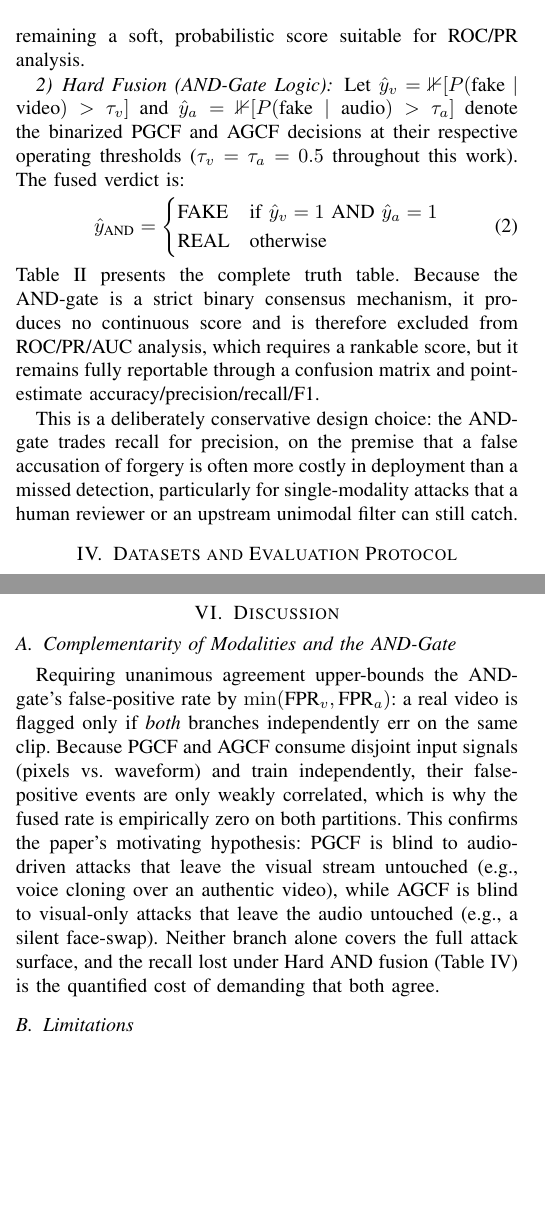
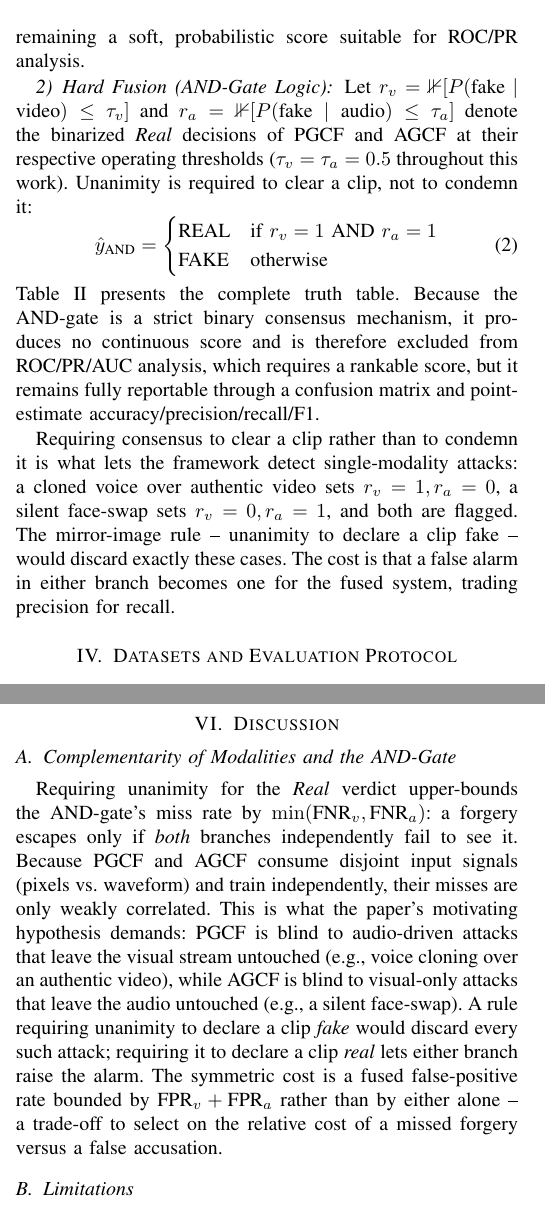
Before and after one commit to surajmeruva0786/deepfake_drdo, a LaTeX paper (paper/main.tex): two parts of the columns of pages 3 and 5 of 6, joined at a grey line, cut so that both start at the same text, the shorter picture padded with empty space. Compiled offline with pdfLaTeX.

Commit message:
Fix AND-gate polarity: unanimity clears a clip, it does not condemn it
The gate was applying AND to the fake indicator, so video=Real with
audio=Fake returned REAL. That maps a cloned voice over authentic video
-- the exact attack the paper cites as PGCF's blind spot -- to REAL, so
the fusion rule could not detect the attack class that justifies having
an audio branch at all.

Reformulated on the Real decision, which keeps the AND-gate name:

  r_v = 1[P(fake|video) <= t_v], r_a = 1[P(fake|audio) <= t_a]
  y_AND = REAL iff (r_v = 1 AND r_a = 1), else FAKE

so unanimity is required to clear a clip, and a detection in either
modality is sufficient to flag it.

Changed: Eq. (2) and its setup; Table II (rows Real/Fake and Fake/Real
now return Fake); the III-D rationale, which argued the gate trades
recall for precision and now correctly argues the reverse; the VI-A
bound, which claimed FPR <= min(FPR_v, FPR_a) and is now a miss-rate
bound FNR <= min(FNR_v, FNR_a) with FPR bounded by FPR_v + FPR_a; and
the rule's description in the abstract and Introduction.

NUMBERS DELIBERATELY NOT CHANGED, per instruction. Every Hard-fusion
metric in the paper was computed under the old rule and must be
recomputed before submission: Table IV row 4, the 100% precision / 83.8%
accuracy claims in the abstract and Conclusion, the V-A and V-B
discussion, and the Hard AND panel of the confusion-matrix figure. On
the prediction CSVs in github_codebase (a 168-clip set that does not
match the paper's n=198), the corrected rule gives acc 0.946, prec
0.925, rec 0.990, F1 0.957 versus 0.881/0.988/0.810/0.890 for the old
rule -- so perfect precision will not survive recomputation.

Net +77 words.

Co-Authored-By: Claude Opus 5 <noreply@anthropic.com>

```diff
--- a/paper/main.tex
+++ b/paper/main.tex
@@ -170,9 +170,9 @@ P_{\text{fused}} = P(\text{fake}\mid\text{video}) \times P(\text{fake}\mid\text{
 This produces a continuous, re-thresholdable confidence score. Because both branches must independently assign a high probability for the product to remain high, this rule already suppresses false positives relative to either unimodal branch, while remaining a soft, probabilistic score suitable for ROC/PR analysis.
 
 \subsubsection{Hard Fusion (AND-Gate Logic)}
-Let $\hat y_v = \mathbb{1}[P(\text{fake}\mid\text{video}) > \tau_v]$ and $\hat y_a = \mathbb{1}[P(\text{fake}\mid\text{audio}) > \tau_a]$ denote the binarized PGCF and AGCF decisions at their respective operating thresholds ($\tau_v = \tau_a = 0.5$ throughout this work). The fused verdict is:
+Let $r_v = \mathbb{1}[P(\text{fake}\mid\text{video}) \le \tau_v]$ and $r_a = \mathbb{1}[P(\text{fake}\mid\text{audio}) \le \tau_a]$ denote the binarized \emph{Real} decisions of PGCF and AGCF at their respective operating thresholds ($\tau_v = \tau_a = 0.5$ throughout this work). Unanimity is required to clear a clip, not to condemn it:
 \begin{equation}
-\hat y_{\text{AND}} = \begin{cases} \text{FAKE} & \text{if } \hat y_v = 1 \ \text{AND} \ \hat y_a = 1 \\ \text{REAL} & \text{otherwise} \end{cases}
+\hat y_{\text{AND}} = \begin{cases} \text{REAL} & \text{if } r_v = 1 \ \text{AND} \ r_a = 1 \\ \text{FAKE} & \text{otherwise} \end{cases}
 \end{equation}
 Table~\ref{tab:truth} presents the complete truth table. Because the AND-gate is a strict binary consensus mechanism, it produces no continuous score and is therefore excluded from ROC/PR/AUC analysis, which requires a rankable score, but it remains fully reportable through a confusion matrix and point-estimate accuracy/precision/recall/F1.
 
@@ -193,7 +193,7 @@ Fake & Fake & \textbf{Fake} \\
 \end{tabular}
 \end{table}
 
-This is a deliberately conservative design choice: the AND-gate trades recall for precision, on the premise that a false accusation of forgery is often more costly in deployment than a missed detection, particularly for single-modality attacks that a human reviewer or an upstream unimodal filter can still catch.
+Requiring consensus to clear a clip rather than to condemn it is what lets the framework detect single-modality attacks: a cloned voice over authentic video sets $r_v=1, r_a=0$, a silent face-swap sets $r_v=0, r_a=1$, and both are flagged. The mirror-image rule -- unanimity to declare a clip fake -- would discard exactly these cases. The cost is that a false alarm in either branch becomes one for the fused system, trading precision for recall.
 
 \section{Datasets and Evaluation Protocol}
 
@@ -306,7 +306,7 @@ Figure~\ref{fig:noise} reports AUC under additive Gaussian input noise ($\sigma$
 \section{Discussion}
 
 \subsection{Complementarity of Modalities and the AND-Gate}
-Requiring unanimous agreement upper-bounds the AND-gate's false-positive rate by $\min(\text{FPR}_v, \text{FPR}_a)$: a real video is flagged only if \emph{both} branches independently err on the same clip. Because PGCF and AGCF consume disjoint input signals (pixels vs. waveform) and train independently, their false-positive events are only weakly correlated, which is why the fused rate is empirically zero on both partitions. This confirms the paper's motivating hypothesis: PGCF is blind to audio-driven attacks that leave the visual stream untouched (e.g., voice cloning over an authentic video), while AGCF is blind to visual-only attacks that leave the audio untouched (e.g., a silent face-swap). Neither branch alone covers the full attack surface, and the recall lost under Hard AND fusion (Table~\ref{tab:main}) is the quantified cost of demanding that both agree.
+Requiring unanimity for the \emph{Real} verdict upper-bounds the AND-gate's miss rate by $\min(\text{FNR}_v, \text{FNR}_a)$: a forgery escapes only if \emph{both} branches independently fail to see it. Because PGCF and AGCF consume disjoint input signals (pixels vs. waveform) and train independently, their misses are only weakly correlated. This is what the paper's motivating hypothesis demands: PGCF is blind to audio-driven attacks that leave the visual stream untouched (e.g., voice cloning over an authentic video), while AGCF is blind to visual-only attacks that leave the audio untouched (e.g., a silent face-swap). A rule requiring unanimity to declare a clip \emph{fake} would discard every such attack; requiring it to declare a clip \emph{real} lets either branch raise the alarm. The symmetric cost is a fused false-positive rate bounded by $\text{FPR}_v + \text{FPR}_a$ rather than by either alone -- a trade-off to select on the relative cost of a missed forgery versus a false accusation.
 
 \subsection{Limitations}
 \textbf{Audio generalization gap.} AGCF's identity-disjoint AUC (0.884) trails PGCF's (0.999) and is markedly more noise-sensitive (Section~V-D); stronger audio-specific backbones (e.g., AASIST \cite{jung2022aasist}) could narrow this gap, at the cost of the architectural symmetry that makes fusion straightforward. \textbf{Calibration.} PGCF and AGCF are both under-confident below a predicted probability of 0.6, and Soft fusion is over-confident at low probabilities, since a low-but-nonzero product can still correspond to a majority-fake sub-population; post-hoc temperature scaling is recommended before any fused probability is surfaced as a user-facing confidence score. \textbf{Fixed thresholds.} Both $\tau_v$ and $\tau_a$ are fixed at 0.5 throughout; a deployment-specific threshold search would likely improve the AND-gate's precision-recall balance. \textbf{Dataset scale.} The 198-clip identity-disjoint held-out set is small by modern standards; broader validation, alongside the LAV-DF cross-dataset evaluation, remains future work.
```
Also changed, not shown: paper/main.tex (8 more changed lines).
